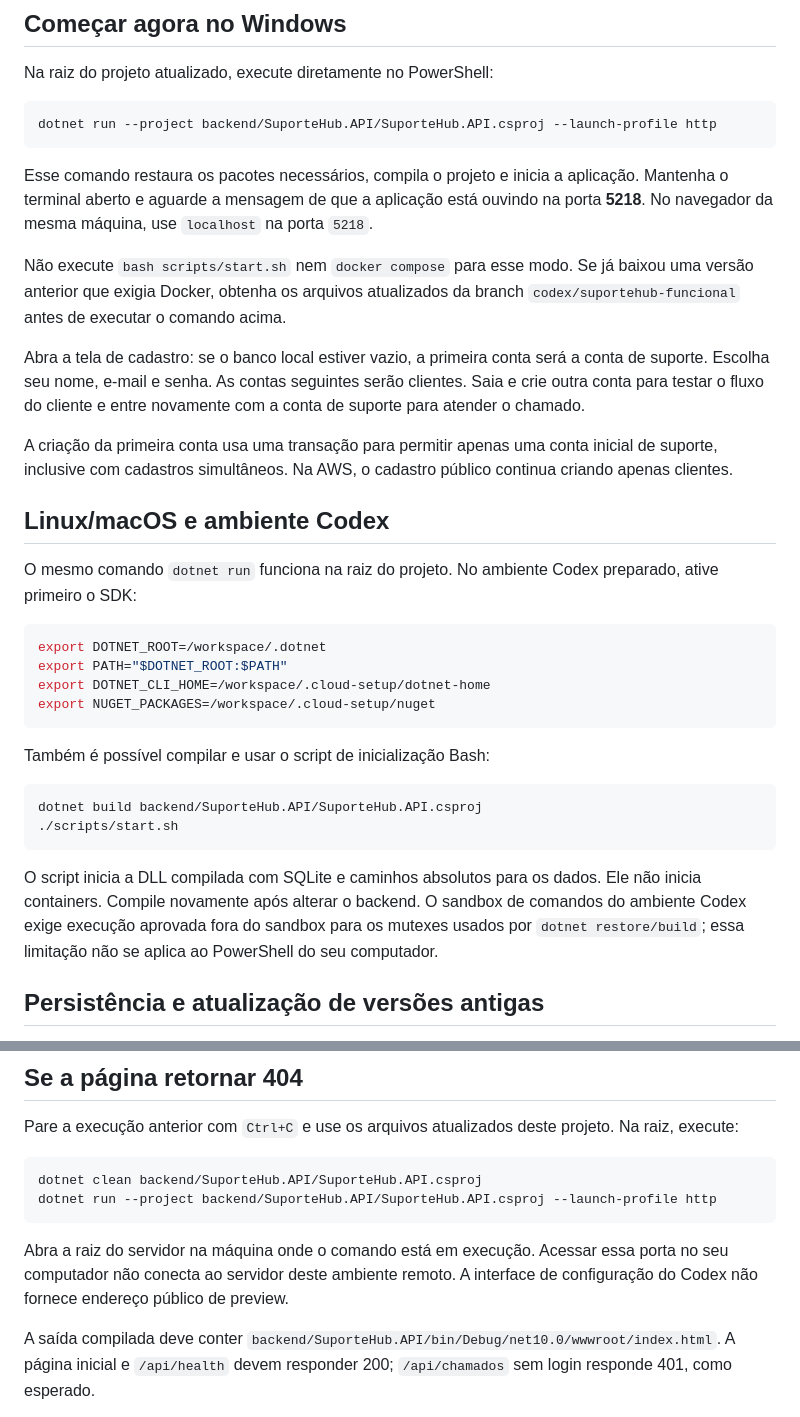
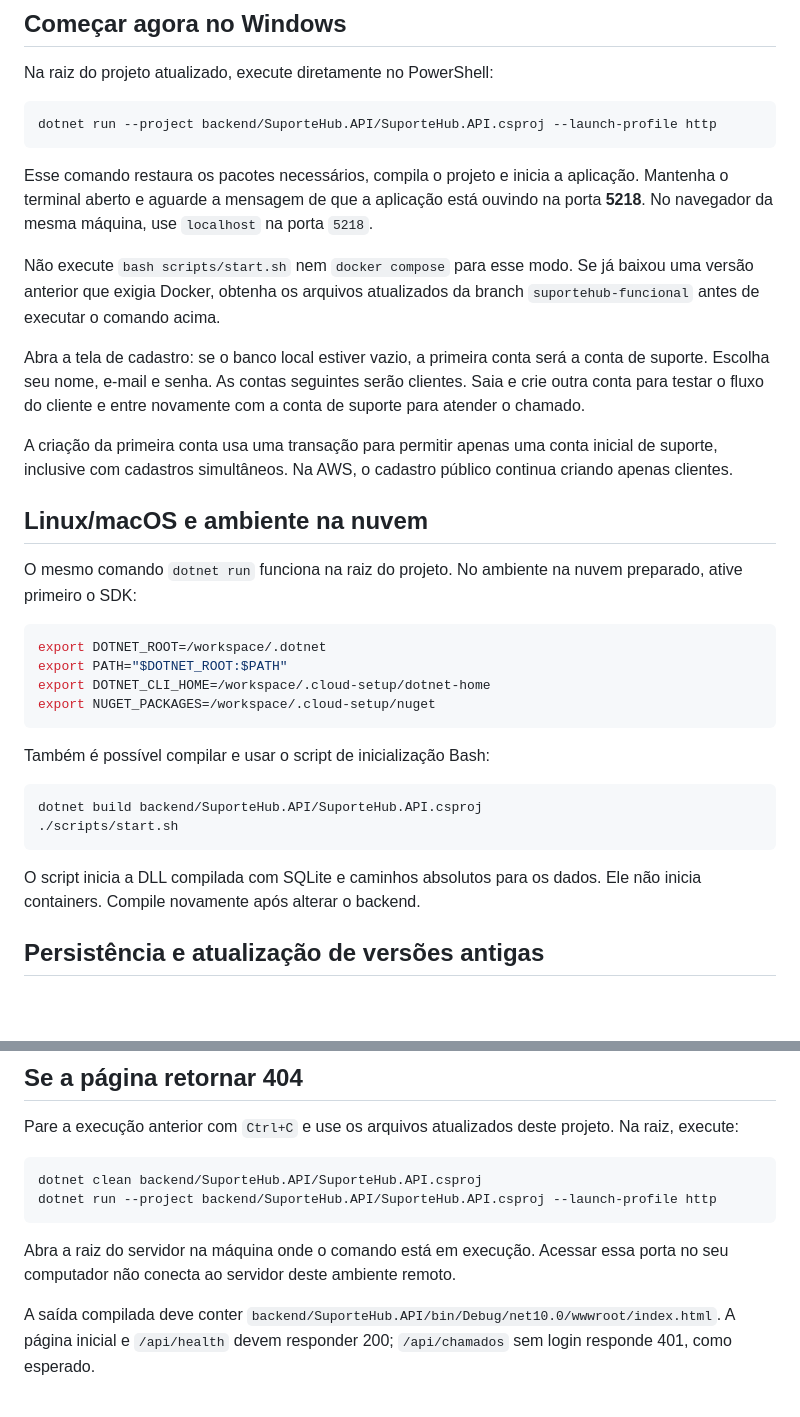
Before and after one commit to nathalySene/AWS, a Markdown page: README.md, 2 parts joined by grey strips. Rendered like a GitHub page; blank space fills up the shorter version.

Commit message:
Remove platform references from project documentation

````diff
--- a/README.md
+++ b/README.md
@@ -14,15 +14,15 @@ dotnet run --project backend/SuporteHub.API/SuporteHub.API.csproj --launch-profi
 
 Esse comando restaura os pacotes necessários, compila o projeto e inicia a aplicação. Mantenha o terminal aberto e aguarde a mensagem de que a aplicação está ouvindo na porta **5218**. No navegador da mesma máquina, use `localhost` na porta `5218`.
 
-Não execute `bash scripts/start.sh` nem `docker compose` para esse modo. Se já baixou uma versão anterior que exigia Docker, obtenha os arquivos atualizados da branch `codex/suportehub-funcional` antes de executar o comando acima.
+Não execute `bash scripts/start.sh` nem `docker compose` para esse modo. Se já baixou uma versão anterior que exigia Docker, obtenha os arquivos atualizados da branch `suportehub-funcional` antes de executar o comando acima.
 
 Abra a tela de cadastro: se o banco local estiver vazio, a primeira conta será a conta de suporte. Escolha seu nome, e-mail e senha. As contas seguintes serão clientes. Saia e crie outra conta para testar o fluxo do cliente e entre novamente com a conta de suporte para atender o chamado.
 
 A criação da primeira conta usa uma transação para permitir apenas uma conta inicial de suporte, inclusive com cadastros simultâneos. Na AWS, o cadastro público continua criando apenas clientes.
 
-## Linux/macOS e ambiente Codex
+## Linux/macOS e ambiente na nuvem
 
-O mesmo comando `dotnet run` funciona na raiz do projeto. No ambiente Codex preparado, ative primeiro o SDK:
+O mesmo comando `dotnet run` funciona na raiz do projeto. No ambiente na nuvem preparado, ative primeiro o SDK:
 
 ```bash
 export DOTNET_ROOT=/workspace/.dotnet
@@ -38,7 +38,7 @@ dotnet build backend/SuporteHub.API/SuporteHub.API.csproj
 ./scripts/start.sh
 ```
 
-O script inicia a DLL compilada com SQLite e caminhos absolutos para os dados. Ele não inicia containers. Compile novamente após alterar o backend. O sandbox de comandos do ambiente Codex exige execução aprovada fora do sandbox para os mutexes usados por `dotnet restore/build`; essa limitação não se aplica ao PowerShell do seu computador.
+O script inicia a DLL compilada com SQLite e caminhos absolutos para os dados. Ele não inicia containers. Compile novamente após alterar o backend.
 
 ## Persistência e atualização de versões antigas
 
@@ -57,7 +57,7 @@ dotnet clean backend/SuporteHub.API/SuporteHub.API.csproj
 dotnet run --project backend/SuporteHub.API/SuporteHub.API.csproj --launch-profile http
 ```
 
-Abra a raiz do servidor na máquina onde o comando está em execução. Acessar essa porta no seu computador não conecta ao servidor deste ambiente remoto. A interface de configuração do Codex não fornece endereço público de preview.
+Abra a raiz do servidor na máquina onde o comando está em execução. Acessar essa porta no seu computador não conecta ao servidor deste ambiente remoto.
 
 A saída compilada deve conter `backend/SuporteHub.API/bin/Debug/net10.0/wwwroot/index.html`. A página inicial e `/api/health` devem responder 200; `/api/chamados` sem login responde 401, como esperado.
 
````
